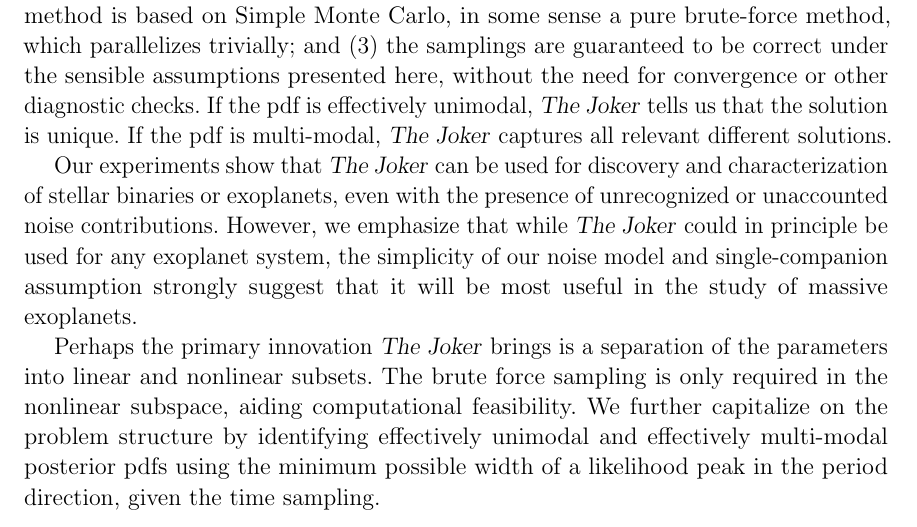
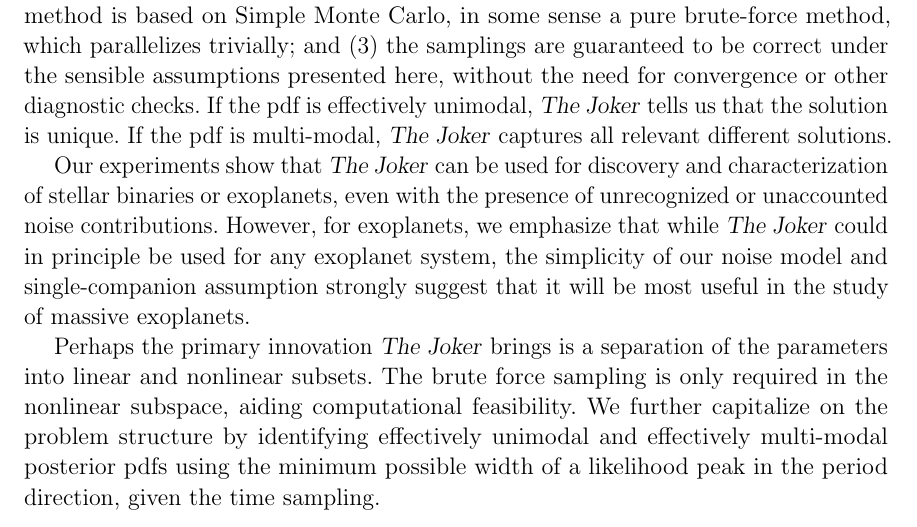
Before and after one commit to adrn/thejoker-paper, a LaTeX paper (sampler.tex): part of page 22 of 27, cut so that both start at the same text. Compiled offline with pdfLaTeX; a LaTeX package or settings file that is missing is left out.

Commit message:
slight tweak

```diff
--- a/sampler.tex
+++ b/sampler.tex
@@ -906,10 +906,10 @@ solutions.
 Our experiments show that \samplername\ can be used for discovery and
 characterization of stellar binaries or exoplanets, even with the presence of
 unrecognized or unaccounted noise contributions.
-However, we emphasize that while \samplername\ could in principle be used for
-any exoplanet system, the simplicity of our noise model and single-companion
-assumption strongly suggest that it will be most useful in the study of massive
-exoplanets.
+However, for exoplanets, we emphasize that while \samplername\ could in
+principle be used for any exoplanet system, the simplicity of our noise model
+and single-companion assumption strongly suggest that it will be most useful in
+the study of massive exoplanets.
 
 Perhaps the primary innovation \samplername\ brings is a separation of the
 parameters into linear and nonlinear subsets.
```
